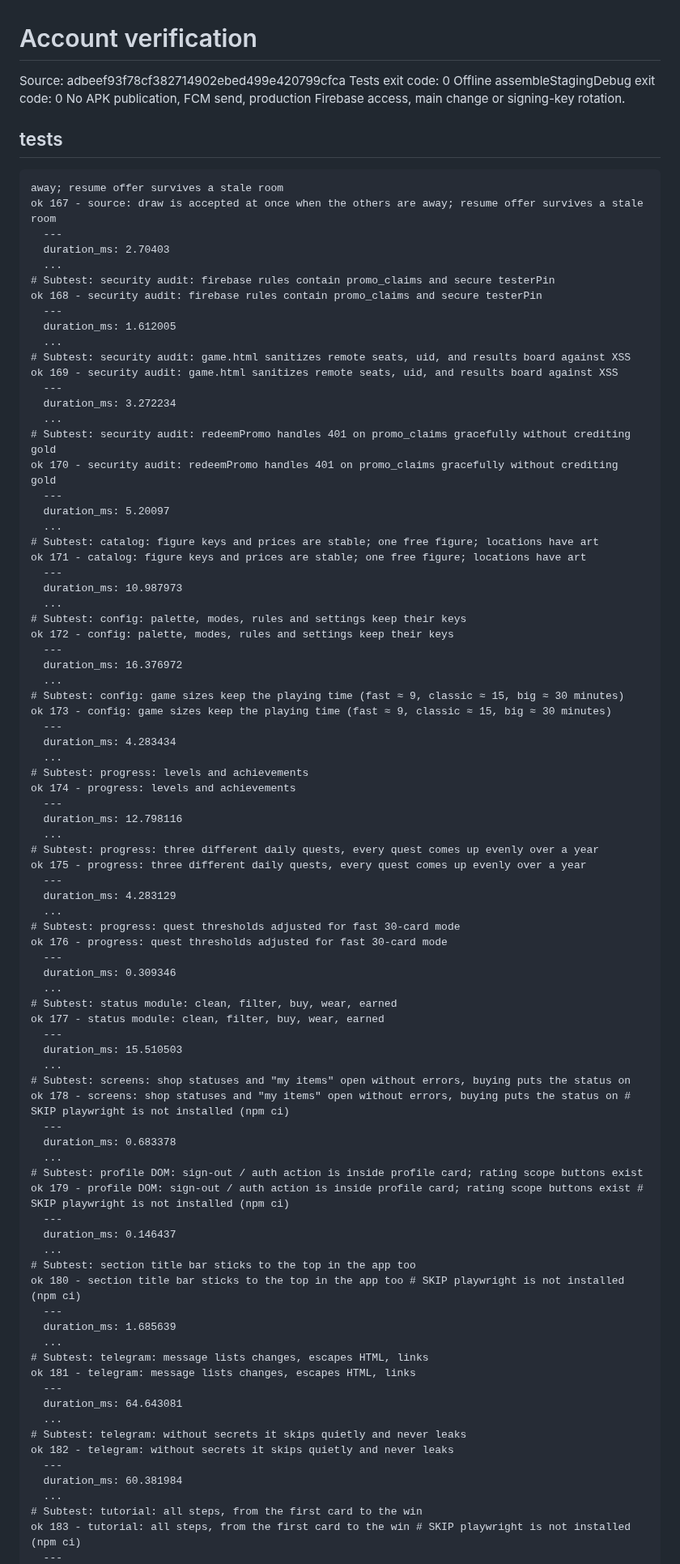
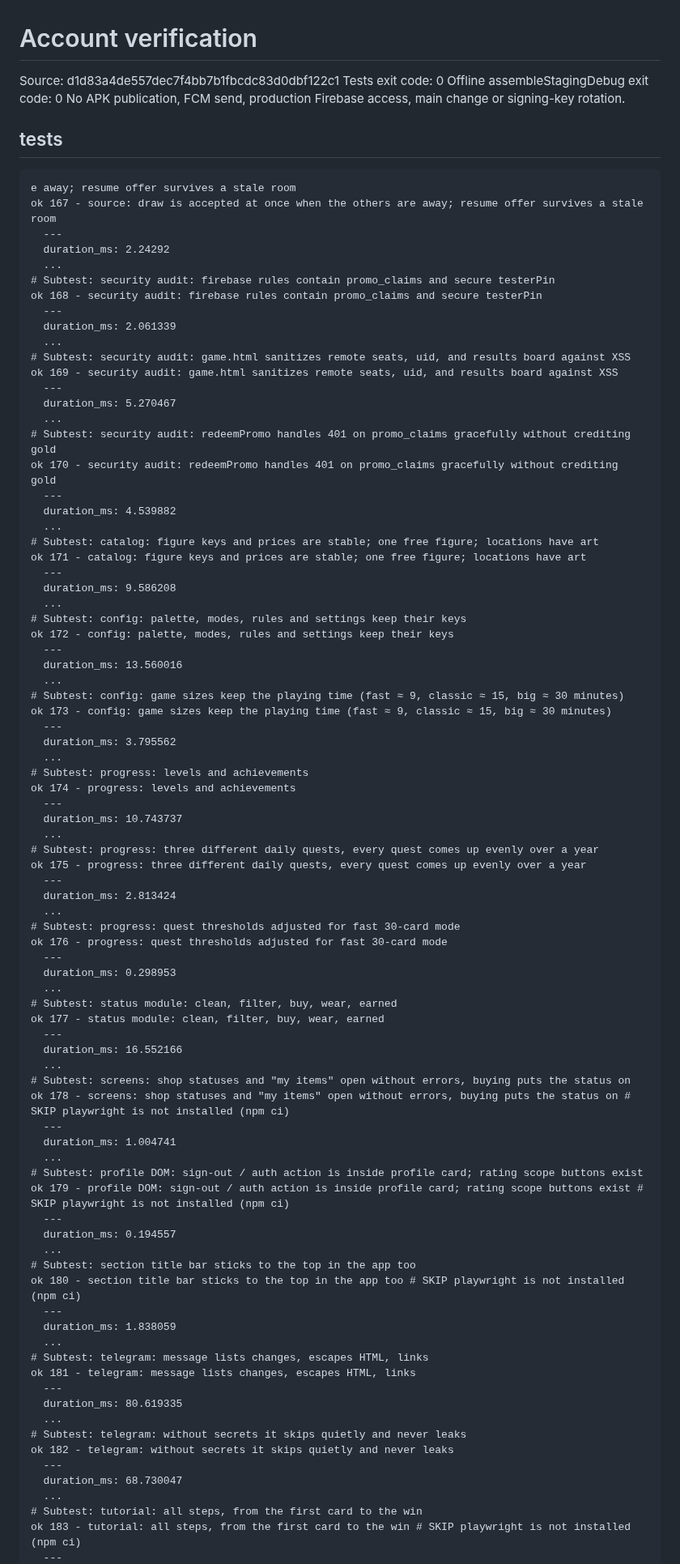
Before and after one commit to crownfall90-dot/play, a Markdown page: docs/development/account-verification.md, the part around one of its changes. Shown at 81% size. Drawn GitHub-style.

Commit message:
docs: record actual account regression and offline build results

````diff
--- a/docs/development/account-verification.md
+++ b/docs/development/account-verification.md
@@ -1,89 +1,89 @@
 # Account verification
-Source: adbeef93f78cf382714902ebed499e420799cfca
+Source: d1d83a4de557dec7f4bb7b1fbcdc83d0dbf122c1
 Tests exit code: 0
 Offline assembleStagingDebug exit code: 0
 No APK publication, FCM send, production Firebase access, main change or signing-key rotation.
 ## tests
 ```text
-away; resume offer survives a stale room
+e away; resume offer survives a stale room
 ok 167 - source: draw is accepted at once when the others are away; resume offer survives a stale room
   ---
-  duration_ms: 2.70403
+  duration_ms: 2.24292
   ...
 # Subtest: security audit: firebase rules contain promo_claims and secure testerPin
 ok 168 - security audit: firebase rules contain promo_claims and secure testerPin
   ---
-  duration_ms: 1.612005
+  duration_ms: 2.061339
   ...
 # Subtest: security audit: game.html sanitizes remote seats, uid, and results board against XSS
 ok 169 - security audit: game.html sanitizes remote seats, uid, and results board against XSS
   ---
-  duration_ms: 3.272234
+  duration_ms: 5.270467
   ...
 # Subtest: security audit: redeemPromo handles 401 on promo_claims gracefully without crediting gold
 ok 170 - security audit: redeemPromo handles 401 on promo_claims gracefully without crediting gold
   ---
-  duration_ms: 5.20097
+  duration_ms: 4.539882
   ...
 # Subtest: catalog: figure keys and prices are stable; one free figure; locations have art
 ok 171 - catalog: figure keys and prices are stable; one free figure; locations have art
   ---
-  duration_ms: 10.987973
+  duration_ms: 9.586208
   ...
 # Subtest: config: palette, modes, rules and settings keep their keys
 ok 172 - config: palette, modes, rules and settings keep their keys
   ---
-  duration_ms: 16.376972
+  duration_ms: 13.560016
   ...
 # Subtest: config: game sizes keep the playing time (fast ≈ 9, classic ≈ 15, big ≈ 30 minutes)
 ok 173 - config: game sizes keep the playing time (fast ≈ 9, classic ≈ 15, big ≈ 30 minutes)
   ---
-  duration_ms: 4.283434
+  duration_ms: 3.795562
   ...
 # Subtest: progress: levels and achievements
 ok 174 - progress: levels and achievements
   ---
-  duration_ms: 12.798116
+  duration_ms: 10.743737
   ...
 # Subtest: progress: three different daily quests, every quest comes up evenly over a year
 ok 175 - progress: three different daily quests, every quest comes up evenly over a year
   ---
-  duration_ms: 4.283129
+  duration_ms: 2.813424
   ...
 # Subtest: progress: quest thresholds adjusted for fast 30-card mode
 ok 176 - progress: quest thresholds adjusted for fast 30-card mode
   ---
-  duration_ms: 0.309346
+  duration_ms: 0.298953
   ...
 # Subtest: status module: clean, filter, buy, wear, earned
 ok 177 - status module: clean, filter, buy, wear, earned
   ---
-  duration_ms: 15.510503
+  duration_ms: 16.552166
   ...
 # Subtest: screens: shop statuses and "my items" open without errors, buying puts the status on
 ok 178 - screens: shop statuses and "my items" open without errors, buying puts the status on # SKIP playwright is not installed (npm ci)
   ---
-  duration_ms: 0.683378
+  duration_ms: 1.004741
   ...
 # Subtest: profile DOM: sign-out / auth action is inside profile card; rating scope buttons exist
 ok 179 - profile DOM: sign-out / auth action is inside profile card; rating scope buttons exist # SKIP playwright is not installed (npm ci)
   ---
-  duration_ms: 0.146437
+  duration_ms: 0.194557
   ...
 # Subtest: section title bar sticks to the top in the app too
 ok 180 - section title bar sticks to the top in the app too # SKIP playwright is not installed (npm ci)
   ---
-  duration_ms: 1.685639
+  duration_ms: 1.838059
   ...
 # Subtest: telegram: message lists changes, escapes HTML, links
 ok 181 - telegram: message lists changes, escapes HTML, links
   ---
-  duration_ms: 64.643081
+  duration_ms: 80.619335
   ...
 # Subtest: telegram: without secrets it skips quietly and never leaks
 ok 182 - telegram: without secrets it skips quietly and never leaks
   ---
-  duration_ms: 60.381984
+  duration_ms: 68.730047
   ...
 # Subtest: tutorial: all steps, from the first card to the win
 ok 183 - tutorial: all steps, from the first card to the win # SKIP playwright is not installed (npm ci)
````
Also changed, not shown: other parts of docs/development/account-verification.md (+15 -15 lines).
